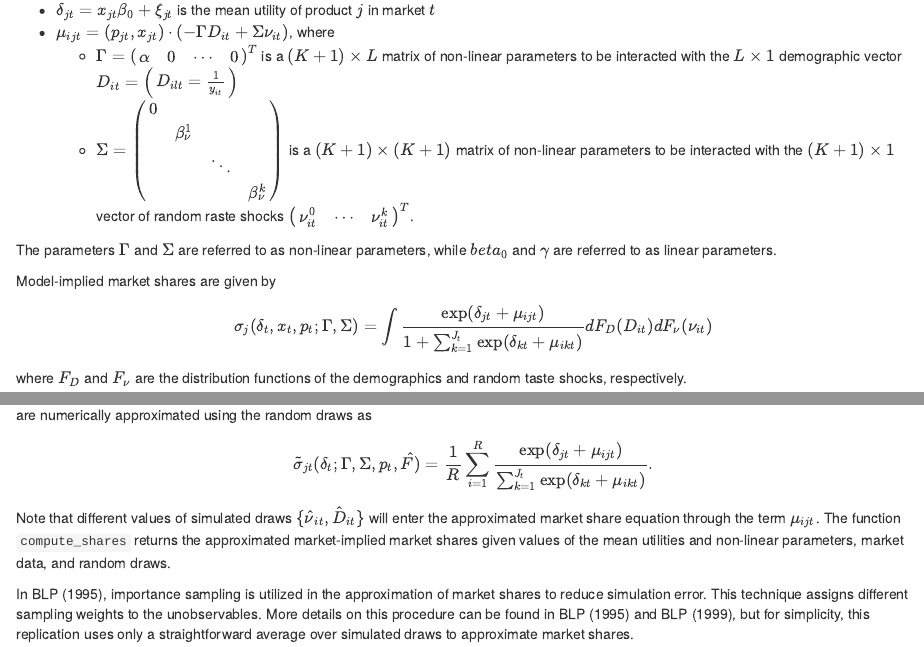
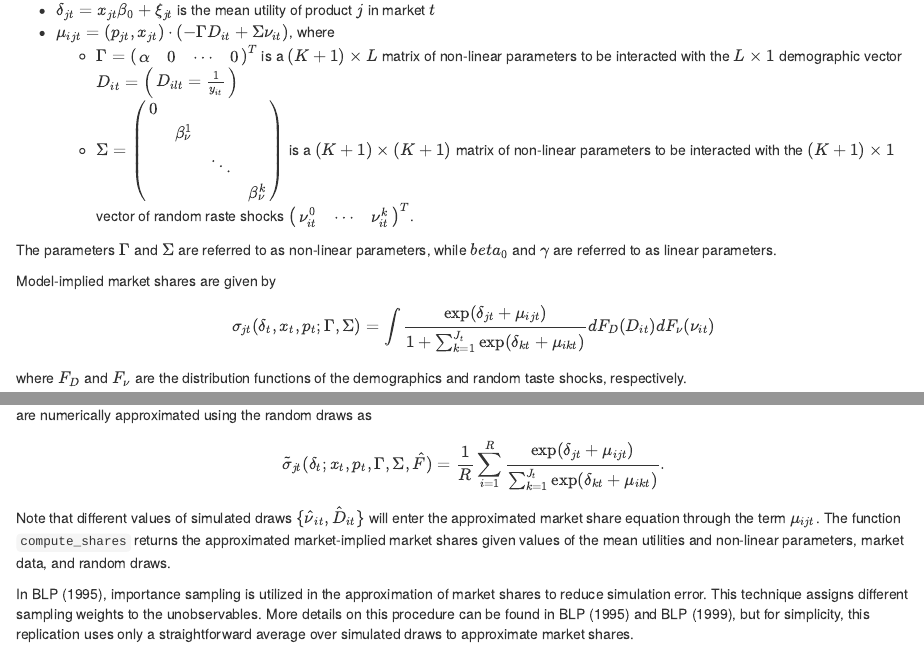
Before and after one commit to ranielin/ranielin.github.io, an R Markdown document (files/blp.rmd): the page in a window 1100 px wide, from 750 px down, and a second part further down, joined at a grey line. The pictures show the output file files/blp.html that the author committed with the source, opened offline.

Commit message:
blp walkthrough

```diff
--- a/files/blp.rmd
+++ b/files/blp.rmd
@@ -24,7 +24,7 @@
 
 The parameters $\Gamma$ and $\Sigma$ are referred to as non-linear parameters, while $beta_0$ and $\gamma$ are referred to as linear parameters.
 
-Model-implied market shares are given by $$\sigma_{j}(\delta_t, x_t, p_t; \Gamma, \Sigma) = \int \frac{\exp(\delta_{jt} + \mu_{ijt})}{1 + \sum_{k = 1}^{J_t} \exp(\delta_{kt} + \mu_{ikt})} dF_D(D_{it}) dF_\nu(\nu_{it})$$ where $F_D$ and $F_\nu$ are the distribution functions of the demographics and random taste shocks, respectively.
+Model-implied market shares are given by $$\sigma_{jt}(\delta_t, x_t, p_t; \Gamma, \Sigma) = \int \frac{\exp(\delta_{jt} + \mu_{ijt})}{1 + \sum_{k = 1}^{J_t} \exp(\delta_{kt} + \mu_{ikt})} dF_D(D_{it}) dF_\nu(\nu_{it})$$ where $F_D$ and $F_\nu$ are the distribution functions of the demographics and random taste shocks, respectively.
 
 On the supply side, firms' marginal costs and profits, as specified in BLP (1995), are given by $$\ln(mc_{jt}) = w_{jt}^T \gamma + \omega_{jt}$$ and $$\Pi_{ft} = \sum_{j \in \mathcal{J}_{ft}} (p_{jt} - mc_{jt}) M_t \sigma_{jt}(\delta_t, x_t, p_t; \Gamma, \Sigma)$$ where $mc_{jt}$ is the marginal cost of producing product $j$ in market $t$, $w_{jt}$ is a vector of $K_s$ observed cost-shifters, $\omega_{jt}$ is an unobserved latent supply shock, $\Pi_{ft}$ is the profit of firm $f$ operating in market $t$, $M_t$ is the size of market $t$, and $\mathcal{J}_f$ is the set of all products produced by firm $f$ in the same market. Assuming firms are competing in prices in a static Bertrand-Nash setting and taking the derivative of the profit function with respect to price yields the first-order condition $$p = mc + \Omega^{-1} \sigma(p, \cdot)$$ where $p$, $mc$, and $\sigma(p, \cdot)$ are vectors of prices, marginal costs, and market shares (quantities) of all products in all markets and $\Omega$ is a matrix whose [$j$, $k$]'th entry is $-\frac{d\sigma_{jt}}{dp_{kt}}$ if products $j$, $k$ are produced by the same firm in the same market and $0$ otherwise.
 
@@ -241,7 +241,7 @@
 
 ### Computing Market Shares
 
-Model-implied market shares $$\sigma_{j}(\delta_t, x_t, p_t; \Gamma, \Sigma) = \int \frac{\exp(\delta_{jt} + \mu_{ijt})}{1 + \sum_{k = 1}^{J_t} \exp(\delta_{kt} + \mu_{ikt})} dF_D(D_{it}) dF_\nu(\nu_{it})$$ are numerically approximated using the random draws as $$\tilde \sigma_{jt}(\delta_t; \Gamma, \Sigma, p_t, \hat F) = \frac{1}{R} \sum_{i=1}^R \frac{\exp(\delta_{jt} + \mu_{ijt})}{\sum_{k = 1}^{J_t} \exp(\delta_{kt} + \mu_{ikt})}.$$ Note that different values of simulated draws $\{\hat \nu_{it}, \hat D_{it}\}$ will enter the approximated market share equation through the term $\mu_{ijt}$. The function ``compute_shares`` returns the approximated market-implied market shares given values of the mean utilities and non-linear parameters, market data, and random draws.
+Model-implied market shares $$\sigma_{jt}(\delta_t, x_t, p_t; \Gamma, \Sigma) = \int \frac{\exp(\delta_{jt} + \mu_{ijt})}{1 + \sum_{k = 1}^{J_t} \exp(\delta_{kt} + \mu_{ikt})} dF_D(D_{it}) dF_\nu(\nu_{it})$$ are numerically approximated using the random draws as $$\tilde \sigma_{jt}(\delta_t; x_t, p_t, \Gamma, \Sigma, \hat F) = \frac{1}{R} \sum_{i=1}^R \frac{\exp(\delta_{jt} + \mu_{ijt})}{\sum_{k = 1}^{J_t} \exp(\delta_{kt} + \mu_{ikt})}.$$ Note that different values of simulated draws $\{\hat \nu_{it}, \hat D_{it}\}$ will enter the approximated market share equation through the term $\mu_{ijt}$. The function ``compute_shares`` returns the approximated market-implied market shares given values of the mean utilities and non-linear parameters, market data, and random draws.
 
 In BLP (1995), importance sampling is utilized in the approximation of market shares to reduce simulation error. This technique assigns different sampling weights to the unobservables. More details on this procedure can be found in BLP (1995) and BLP (1999), but for simplicity, this replication uses only a straightforward average over simulated draws to approximate market shares.
 
```
Also changed, not shown: files/blp.html, files/blp.rmd (2 more changed lines).
